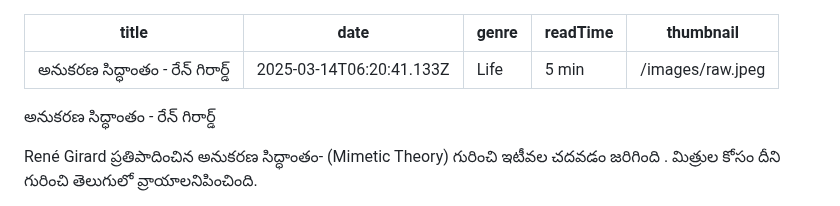
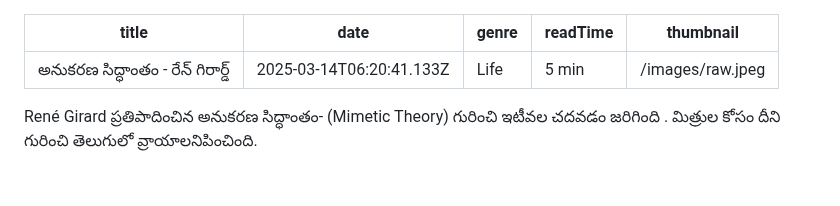
Before and after one commit to ndk4696/balasblog, a Markdown page: posts/అనుకరణ-సిద్ధాంతం-రేన్-గిరార్డ్.md, the part around the change. Rendered like a GitHub page; blank space fills up the shorter version.

Commit message:
Update Blog Posts “అనుకరణ-సిద్ధాంతం-రేన్-గిరార్డ్”

```diff
--- a/posts/అనుకరణ-సిద్ధాంతం-రేన్-గిరార్డ్.md
+++ b/posts/అనుకరణ-సిద్ధాంతం-రేన్-గిరార్డ్.md
@@ -5,8 +5,6 @@ genre: "Life "
 readTime: "5 min "
 thumbnail: /images/raw.jpeg
 ---
-అనుకరణ సిద్ధాంతం - రేన్ గిరార్డ్
-
 René Girard ప్రతిపాదించిన అనుకరణ సిద్ధాంతం- (Mimetic Theory) గురించి ఇటీవల చదవడం జరిగింది .  మిత్రుల కోసం దీని గురించి తెలుగులో వ్రాయాలనిపించింది.
 
 మీ కోరికలు ఏమిటి అని ఎవరైనా అడిగితే ఏం చెబుతారు ?  మంచి జీతం తో రిస్క్ లేని ఉద్యోగం, అందమైన, అనుకూలమైన భార్య/భర్త, ఖరీదైన లొకేషన్ లో పెద్ద మాడ్రన్ ఇల్లు, మంచి కారు, తరచూ విదేశీ టూర్ లు , మంచి స్నేహితులు .. ఇక మీకు ప్రత్యేకం గా ఏమైనా కోరికలు అంటే  మంచి కాలేజ్ నుంచి ( IIT/IIM) నుంచి డిగ్రీ,ఆపిల్/ మైక్రోసాఫ్ట్ లాంటి కంపెనీల లో వుద్యోగం, మెర్సిడెజ్ కారు , ఖరీదైన బ్రాండెడ్ వాచ్ వగైరా, వగైరా..  కనీస అవసరాలైన తిండి, బట్ట, ఇల్లు , సెక్స్ .. వీటి తర్వాత ఎవరికైనా వారి ప్రస్తుత పరిస్థితిని బట్టి ఇంచుమించు ఇవే కోరికలు వుంటాయి. కానీ  గిరార్డ్  ఇదంతా అబద్దం అంటాడు.  మన కోరికలన్నీ వేరే వాళ్ళను అనుకరించడం వల్ల వచ్చినవే అంటాడు.  మనకు ఇస్టమైన హీరో ని మనం అనుకరిస్తాము. అతని నడక స్టైల్, సిగరెట్ కాల్చే స్టైల్ .. అలాగే అతను ధరించే బట్టలు, హెయిర్ స్టైల్ అన్నీ అనుకరిస్తాము.  మన బంధువులకో , స్నేహితులకో మంచి ఇల్లు వుంది కాబట్టి నాకూ కావాలి. వాళ్ళ అబ్బాయి ఇంజనీర్ చదివాడు కాబట్టి నేనూ చదవాలి. అలాగన్న మాట. అంటే మన కోరికలన్నీ ఇతరుల నించి ప్రభావితం అయి ఏర్పరుచుకున్నవే. మనకు ఆ వస్తువు అవసరం లేకపోవచ్చు. కానీ ఇంకొకరికి వుంది కాబట్టి మనకూ కావాలనిపిస్తుంది.  వేరేవాళ్ళ లా మనకు కోరికలు లేకపోతే మనం అవమానము ఫీల్ అవుతాము.
```
